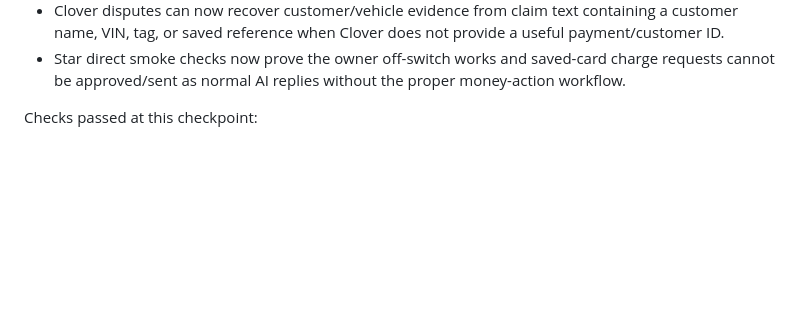
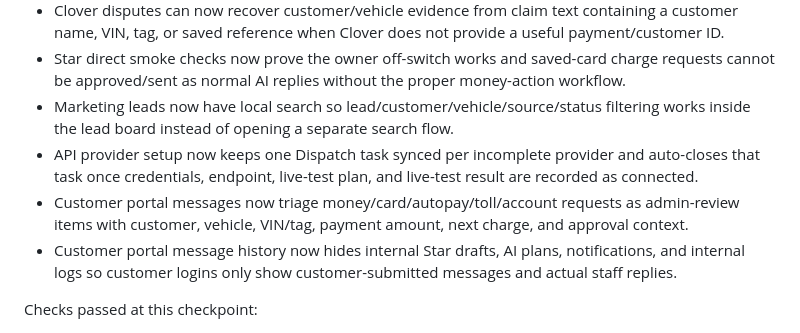
Before and after one commit to wheelsonauto/wheelsonauto-platform, a Markdown page: docs/platform-roadmap.md, the part around the change. Rendered like a GitHub page; blank space fills up the shorter version.

Commit message:
Update deep build checkpoint notes

```diff
--- a/docs/platform-roadmap.md
+++ b/docs/platform-roadmap.md
@@ -19,6 +19,10 @@ Completed in this build pass:
 - Star QA and the deep report now surface API provider readiness so outside systems stay visible until credentials, endpoint, live test, and last result are recorded.
 - Clover disputes can now recover customer/vehicle evidence from claim text containing a customer name, VIN, tag, or saved reference when Clover does not provide a useful payment/customer ID.
 - Star direct smoke checks now prove the owner off-switch works and saved-card charge requests cannot be approved/sent as normal AI replies without the proper money-action workflow.
+- Marketing leads now have local search so lead/customer/vehicle/source/status filtering works inside the lead board instead of opening a separate search flow.
+- API provider setup now keeps one Dispatch task synced per incomplete provider and auto-closes that task once credentials, endpoint, live-test plan, and live-test result are recorded as connected.
+- Customer portal messages now triage money/card/autopay/toll/account requests as admin-review items with customer, vehicle, VIN/tag, payment amount, next charge, and approval context.
+- Customer portal message history now hides internal Star drafts, AI plans, notifications, and internal logs so customer logins only show customer-submitted messages and actual staff replies.
 
 Checks passed at this checkpoint:
 
```
